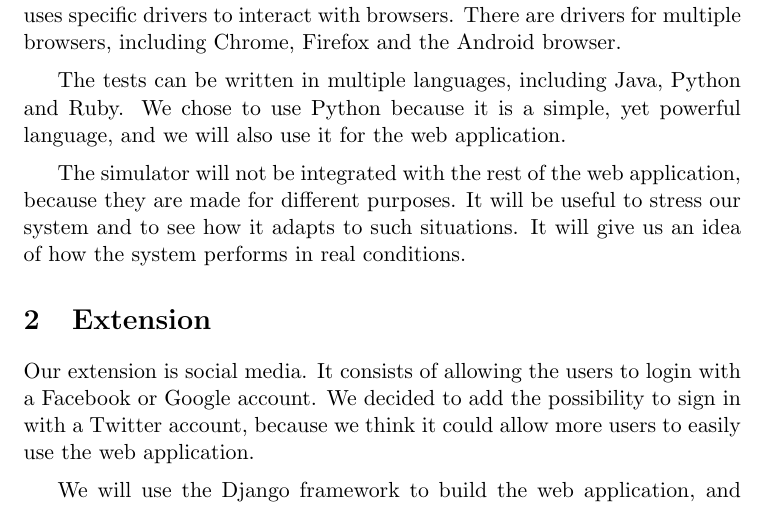
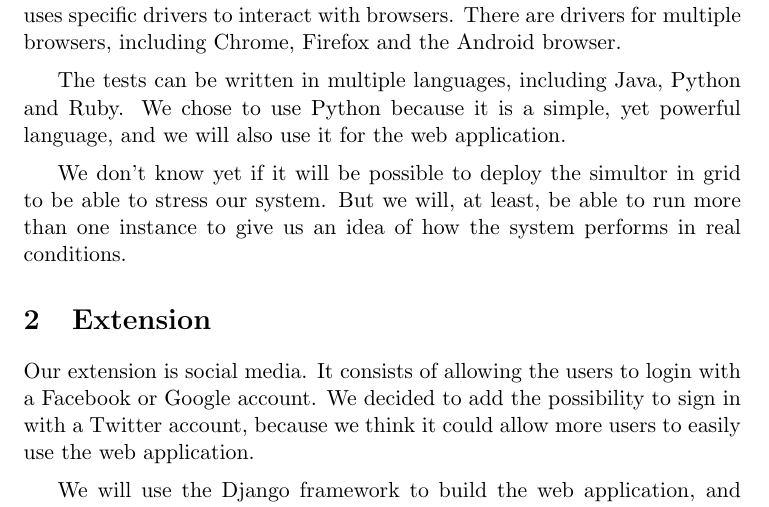
Before and after one commit to Tycale/care4care, a LaTeX document (rapports/3_design_report/report_phase3.tex): part of page 1 of 11, cut so that both start at the same text. Compiled offline with pdfLaTeX.

Commit message:
Simulator

```diff
--- a/rapports/3_design_report/report_phase3.tex
+++ b/rapports/3_design_report/report_phase3.tex
@@ -41,9 +41,8 @@ The tests can be written in multiple languages, including Java, Python and Ruby.
 We chose to use Python because it is a simple, yet powerful language, and we will also use it for the web application.
 
 \medskip
-The simulator will not be integrated with the rest of the web application, because they are made for different purposes.
-It will be useful to stress our system and to see how it adapts to such situations.
-It will give us an idea of how the system performs in real conditions.
+We don't know yet if it will be possible to deploy the simultor in grid to be able to stress our system.
+But we will, at least, be able to run more than one instance to give us an idea of how the system performs in real conditions.
 
 
 \section{Extension}
```
